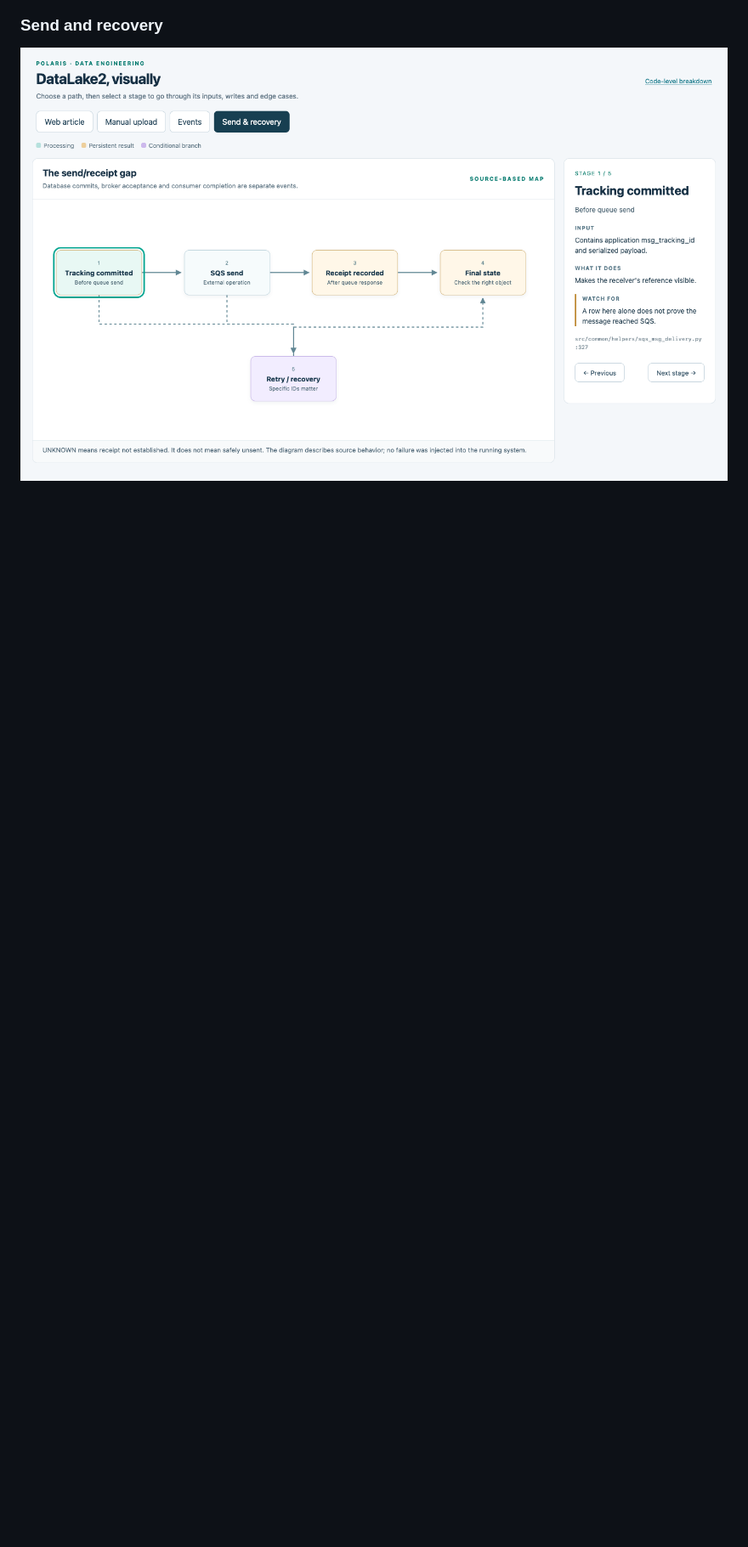
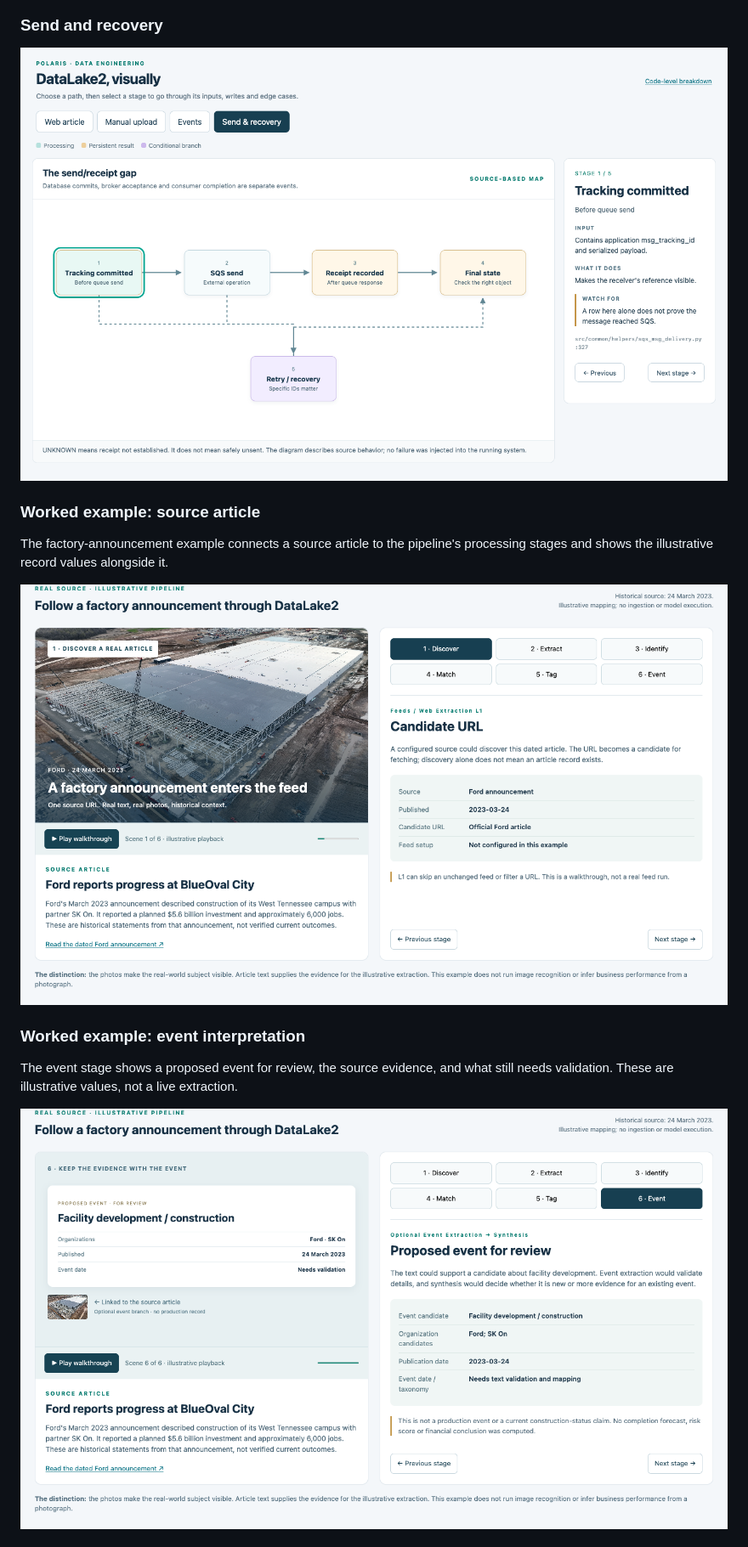
Before and after one commit to PolarisIO/datalake2-visualization, a Markdown page: README.md, the part around one of its changes. Shown at 85% size. Rendered like a GitHub page; pictures changed too: docs/screenshots/worked-example-event.png (added), docs/screenshots/worked-example.png (added); blank space fills up the shorter version.

```diff
--- a/README.md
+++ b/README.md
@@ -43,3 +44,18 @@ to select other stages and inspect their details.
 ### Send and recovery
 
 ![Send and recovery path, showing database commits, delivery receipts, and retry decisions](docs/screenshots/send-and-recovery.png)
+
+### Worked example: source article
+
+The factory-announcement example connects a source article to the pipeline's
+processing stages and shows the illustrative record values alongside it.
+
+![Factory-announcement example with its source image, stage controls, and candidate URL details](docs/screenshots/worked-example.png)
+
+### Worked example: event interpretation
+
+The event stage shows a proposed event for review, the source evidence, and what
+still needs validation. These are illustrative values, not a live extraction.
+
+![Event stage of the factory-announcement example, with candidate fields and validation caveats](docs/screenshots/worked-example-event.png)
+
```
Also changed, not shown: other parts of README.md (+29 -2 lines), docs/screenshots/code-walkthrough.png (added), docs/screenshots/project-explorer.png (added), docs/screenshots/queue-recovery-code.png (added), 1 other file.
